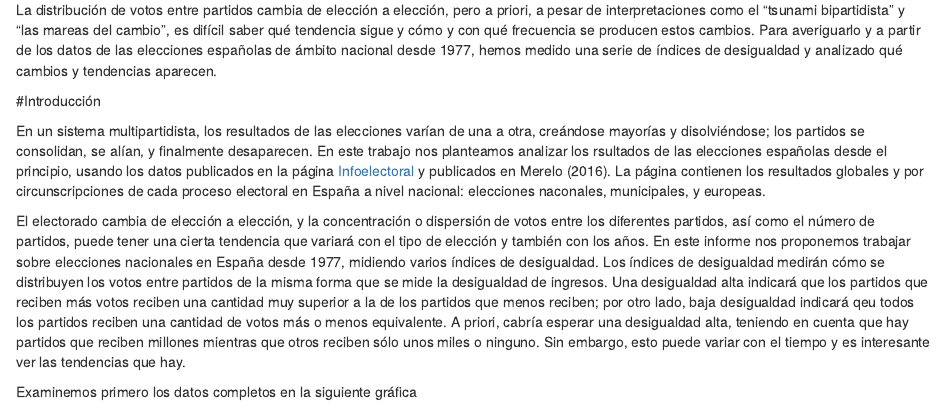
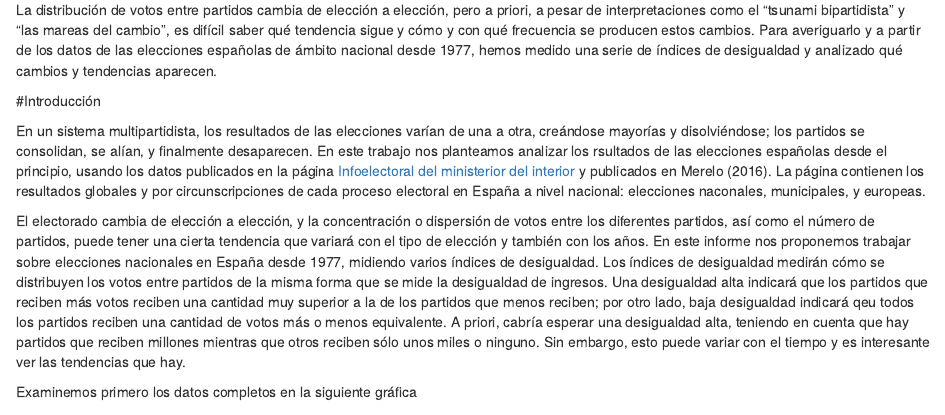
Before and after one commit to inchocordero/granadaton, an R Markdown document (rep/resultados.Rmd): the page in a window 1100 px wide, from 340 px down. Rendered offline with R 4.5, knitr and Pandoc, with nearby package versions; some code elsewhere in the file could not run offline.

Commit message:
Corrige enlace
Gracias a @makova ref 4a78dcc

```diff
--- a/rep/resultados.Rmd
+++ b/rep/resultados.Rmd
@@ -30,7 +30,7 @@ La distribución de votos entre partidos cambia de elección a elección, pero a
 
 #Introducción
 
-En un sistema multipartidista, los resultados de las elecciones varían de una a otra, creándose mayorías y disolviéndose; los partidos se consolidan, se alían, y finalmente desaparecen. En este trabajo nos planteamos analizar los rsultados de las elecciones españolas desde el principio, usando los datos publicados en la página [Infoelectoral](http://infoelectoral.mir.es) y publicados en @Merelo2016. La página contienen los resultados globales y por circunscripciones de cada proceso electoral en España a nivel nacional: elecciones naconales, municipales, y europeas.
+En un sistema multipartidista, los resultados de las elecciones varían de una a otra, creándose mayorías y disolviéndose; los partidos se consolidan, se alían, y finalmente desaparecen. En este trabajo nos planteamos analizar los rsultados de las elecciones españolas desde el principio, usando los datos publicados en la página [Infoelectoral del ministerior del interior](http://www.infoelectoral.mir.es/) y publicados en @Merelo2016. La página contienen los resultados globales y por circunscripciones de cada proceso electoral en España a nivel nacional: elecciones naconales, municipales, y europeas.
 
 El electorado cambia de elección a elección, y la concentración o dispersión de votos entre los diferentes partidos, así como el número de partidos, puede tener una cierta tendencia que variará con el tipo de elección y también con los años. En este informe nos proponemos trabajar sobre elecciones nacionales en España desde 1977, midiendo varios índices de desigualdad. Los índices de desigualdad medirán cómo se distribuyen los votos entre partidos de la misma forma que se mide la desigualdad de ingresos. Una desigualdad alta indicará que los partidos que reciben más votos reciben una cantidad muy superior a la de los partidos que menos reciben; por otro lado, baja desigualdad indicará qeu todos los partidos reciben una cantidad de votos más o menos equivalente. A priori, cabría esperar una desigualdad alta, teniendo en cuenta que hay partidos que reciben millones mientras que otros reciben sólo unos miles o ninguno. Sin embargo, esto puede variar con el tiempo y es interesante ver las tendencias que hay.
 
```
